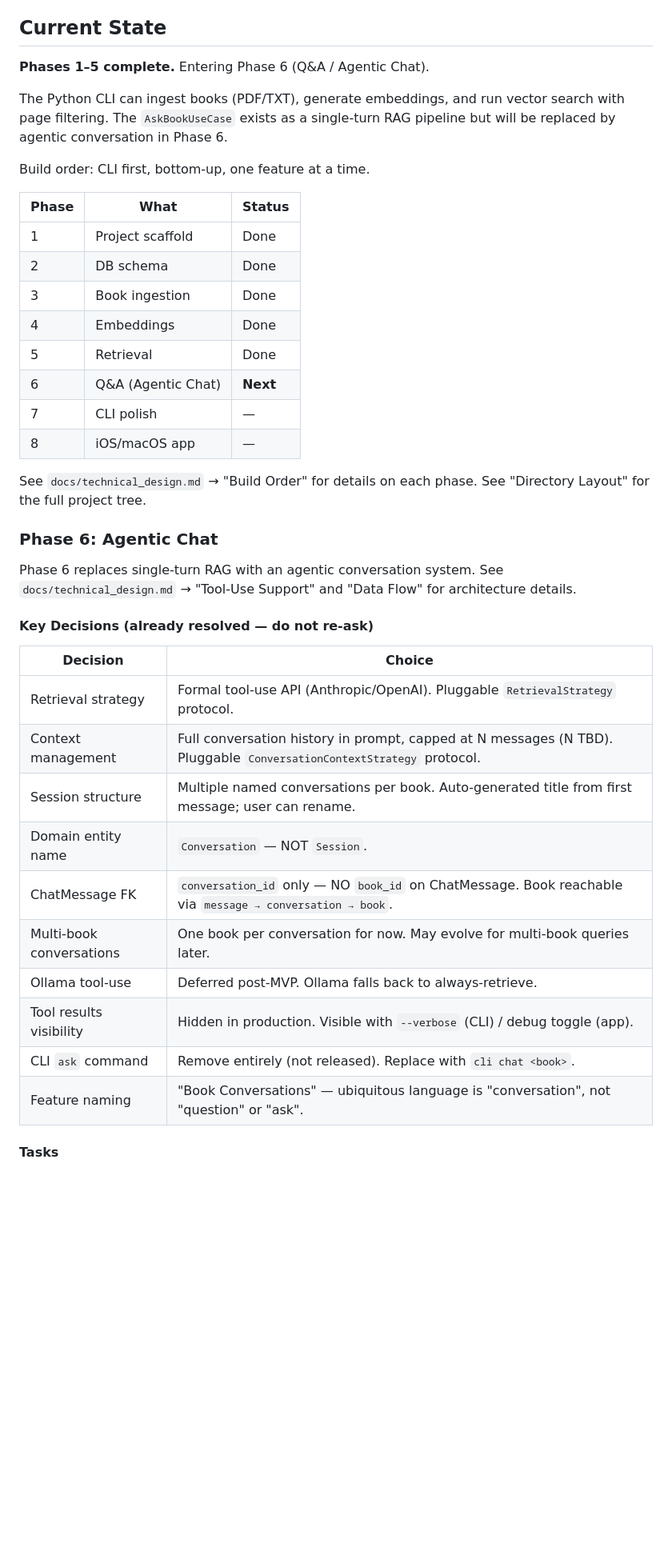
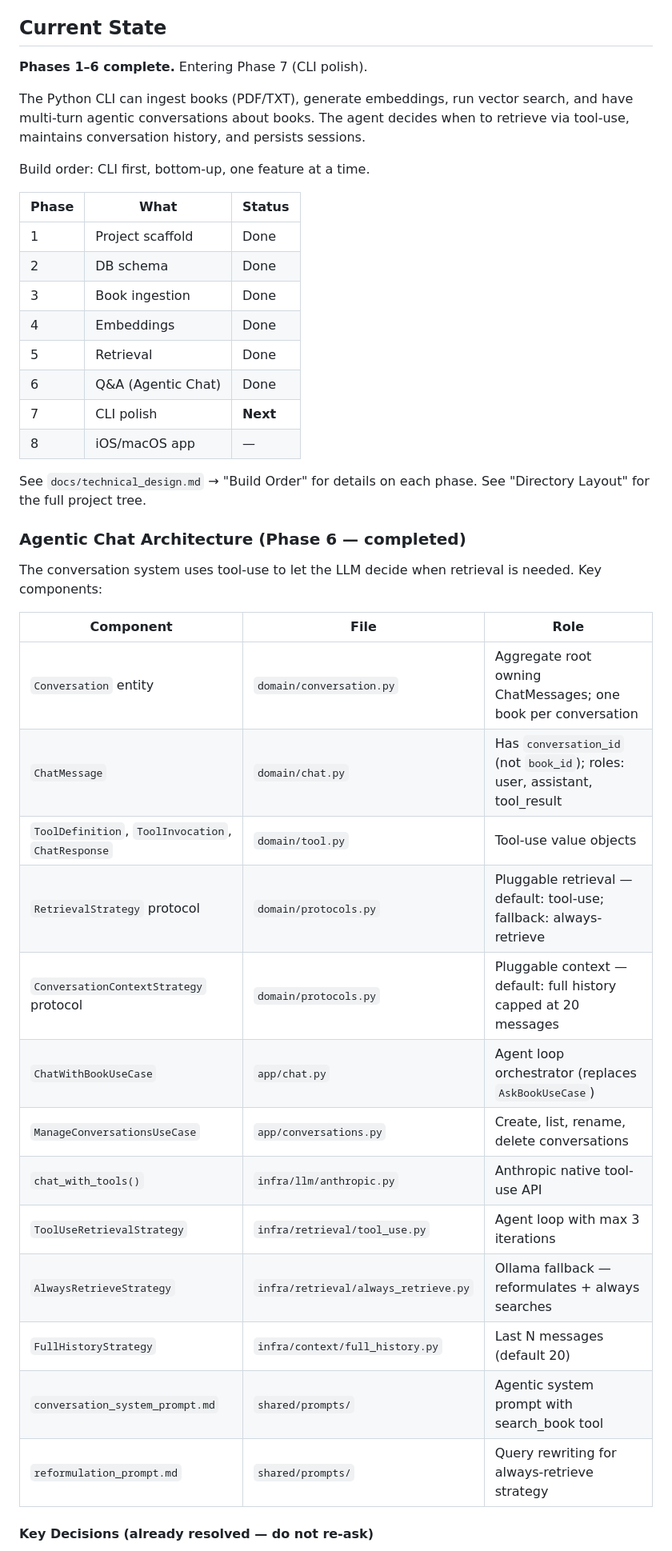
Before and after one commit to daehyunpy/interactive-books, a Markdown page: AGENTS.md, the part around one of its changes. Shown at 80% size. Rendered like a GitHub page; blank space fills up the shorter version.

```diff
--- a/AGENTS.md
+++ b/AGENTS.md
@@ -16,9 +16,9 @@ Read all three before making changes.
 
 ## Current State
 
-**Phases 1–5 complete.** Entering Phase 6 (Q&A / Agentic Chat).
+**Phases 1–6 complete.** Entering Phase 7 (CLI polish).
 
-The Python CLI can ingest books (PDF/TXT), generate embeddings, and run vector search with page filtering. The `AskBookUseCase` exists as a single-turn RAG pipeline but will be replaced by agentic conversation in Phase 6.
+The Python CLI can ingest books (PDF/TXT), generate embeddings, run vector search, and have multi-turn agentic conversations about books. The agent decides when to retrieve via tool-use, maintains conversation history, and persists sessions.
 
 Build order: CLI first, bottom-up, one feature at a time.
 
@@ -29,30 +29,31 @@ Build order: CLI first, bottom-up, one feature at a time.
 | 3     | Book ingestion     | Done     |
 | 4     | Embeddings         | Done     |
 | 5     | Retrieval          | Done     |
-| 6     | Q&A (Agentic Chat) | **Next** |
-| 7     | CLI polish         | —        |
+| 6     | Q&A (Agentic Chat) | Done     |
+| 7     | CLI polish         | **Next** |
 | 8     | iOS/macOS app      | —        |
 
 See `docs/technical_design.md` → "Build Order" for details on each phase. See "Directory Layout" for the full project tree.
 
-### Phase 6: Agentic Chat
+### Agentic Chat Architecture (Phase 6 — completed)
 
-Phase 6 replaces single-turn RAG with an agentic conversation system. See `docs/technical_design.md` → "Tool-Use Support" and "Data Flow" for architecture details.
+The conversation system uses tool-use to let the LLM decide when retrieval is needed. Key components:
+
+| Component                                          | File                                 | Role                                                                       |
+| -------------------------------------------------- | ------------------------------------ | -------------------------------------------------------------------------- |
+| `Conversation` entity                              | `domain/conversation.py`             | Aggregate root owning ChatMessages; one book per conversation              |
+| `ChatMessage`                                      | `domain/chat.py`                     | Has `conversation_id` (not `book_id`); roles: user, assistant, tool_result |
+| `ToolDefinition`, `ToolInvocation`, `ChatResponse` | `domain/tool.py`                     | Tool-use value objects                                                     |
+| `RetrievalStrategy` protocol                       | `domain/protocols.py`                | Pluggable retrieval — default: tool-use; fallback: always-retrieve         |
+| `ConversationContextStrategy` protocol             | `domain/protocols.py`                | Pluggable context — default: full history capped at 20 messages            |
+| `ChatWithBookUseCase`                              | `app/chat.py`                        | Agent loop orchestrator (replaces `AskBookUseCase`)                        |
+| `ManageConversationsUseCase`                       | `app/conversations.py`               | Create, list, rename, delete conversations                                 |
+| `chat_with_tools()`                                | `infra/llm/anthropic.py`             | Anthropic native tool-use API                                              |
+| `ToolUseRetrievalStrategy`                         | `infra/retrieval/tool_use.py`        | Agent loop with max 3 iterations                                           |
+| `AlwaysRetrieveStrategy`                           | `infra/retrieval/always_retrieve.py` | Ollama fallback — reformulates + always searches                           |
+| `FullHistoryStrategy`                              | `infra/context/full_history.py`      | Last N messages (default 20)                                               |
+| `conversation_system_prompt.md`                    | `shared/prompts/`                    | Agentic system prompt with search_book tool                                |
+| `reformulation_prompt.md`                          | `shared/prompts/`                    | Query rewriting for always-retrieve strategy                               |
 
 #### Key Decisions (already resolved — do not re-ask)
 
-| Decision                 | Choice                                                                                                               |
-| ------------------------ | -------------------------------------------------------------------------------------------------------------------- |
-| Retrieval strategy       | Formal tool-use API (Anthropic/OpenAI). Pluggable `RetrievalStrategy` protocol.                                      |
-| Context management       | Full conversation history in prompt, capped at N messages (N TBD). Pluggable `ConversationContextStrategy` protocol. |
-| Session structure        | Multiple named conversations per book. Auto-generated title from first message; user can rename.                     |
-| Domain entity name       | `Conversation` — NOT `Session`.                                                                                      |
-| ChatMessage FK           | `conversation_id` only — NO `book_id` on ChatMessage. Book reachable via `message → conversation → book`.            |
-| Multi-book conversations | One book per conversation for now. May evolve for multi-book queries later.                                          |
-| Ollama tool-use          | Deferred post-MVP. Ollama falls back to always-retrieve.                                                             |
-| Tool results visibility  | Hidden in production. Visible with `--verbose` (CLI) / debug toggle (app).                                           |
-| CLI `ask` command        | Remove entirely (not released). Replace with `cli chat <book>`.                                                      |
-| Feature naming           | "Book Conversations" — ubiquitous language is "conversation", not "question" or "ask".                               |
-
-#### Tasks
-
```
Also changed, not shown: other parts of AGENTS.md (+15 -28 lines).
